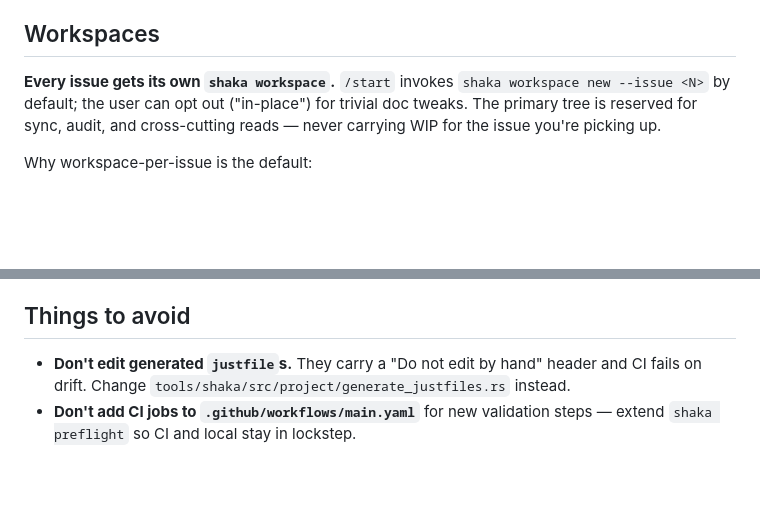
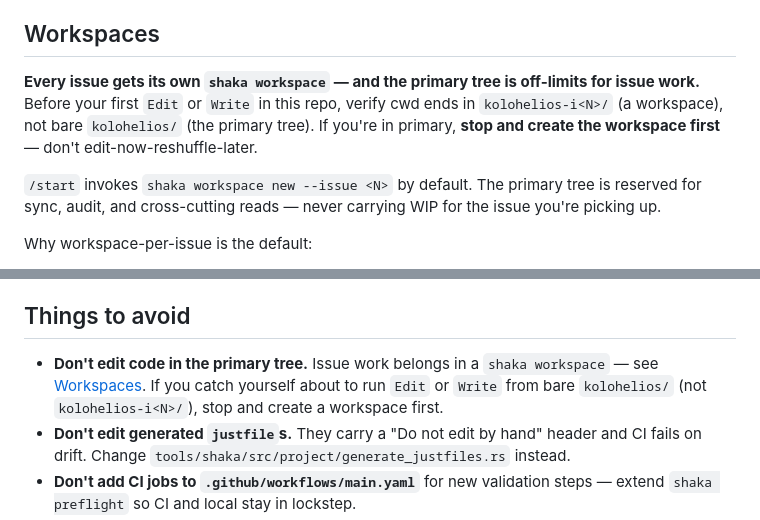
Before and after one commit to kolohelios/kolohelios, a Markdown page: CLAUDE.md, 2 parts joined by grey strips. Drawn GitHub-style; blank space fills up the shorter version.

Commit message:
docs(meta): make primary-tree edit ban explicit in CLAUDE.md
Reframes the `## Workspaces` opener from a description ("primary
tree is reserved for sync/audit") to a directive: verify cwd ends
in `kolohelios-i<N>/` before any Edit/Write, stop and create a
workspace if in primary. Adds a matching bullet to
`## Things to avoid` so the rule is surfaced where agents skim
for "don't do X."

Closes #235

```diff
--- a/CLAUDE.md
+++ b/CLAUDE.md
@@ -281,11 +281,15 @@ hand for now — `project new` only ships the rust template:
 
 ## Workspaces
 
-**Every issue gets its own `shaka workspace`.** `/start` invokes
-`shaka workspace new --issue <N>` by default; the user can opt out
-("in-place") for trivial doc tweaks. The primary tree is reserved for
-sync, audit, and cross-cutting reads — never carrying WIP for the
-issue you're picking up.
+**Every issue gets its own `shaka workspace` — and the primary tree is
+off-limits for issue work.** Before your first `Edit` or `Write` in
+this repo, verify cwd ends in `kolohelios-i<N>/` (a workspace), not
+bare `kolohelios/` (the primary tree). If you're in primary, **stop
+and create the workspace first** — don't edit-now-reshuffle-later.
+
+`/start` invokes `shaka workspace new --issue <N>` by default. The
+primary tree is reserved for sync, audit, and cross-cutting reads —
+never carrying WIP for the issue you're picking up.
 
 Why workspace-per-issue is the default:
 
@@ -332,6 +336,10 @@ restate two rules that `/start` and `/ship` would otherwise enforce:
 
 ## Things to avoid
 
+- **Don't edit code in the primary tree.** Issue work belongs in a
+  `shaka workspace` — see [Workspaces](#workspaces). If you catch
+  yourself about to run `Edit` or `Write` from bare `kolohelios/`
+  (not `kolohelios-i<N>/`), stop and create a workspace first.
 - **Don't edit generated `justfile`s.** They carry a "Do not edit by hand"
   header and CI fails on drift. Change
   `tools/shaka/src/project/generate_justfiles.rs` instead.
```
